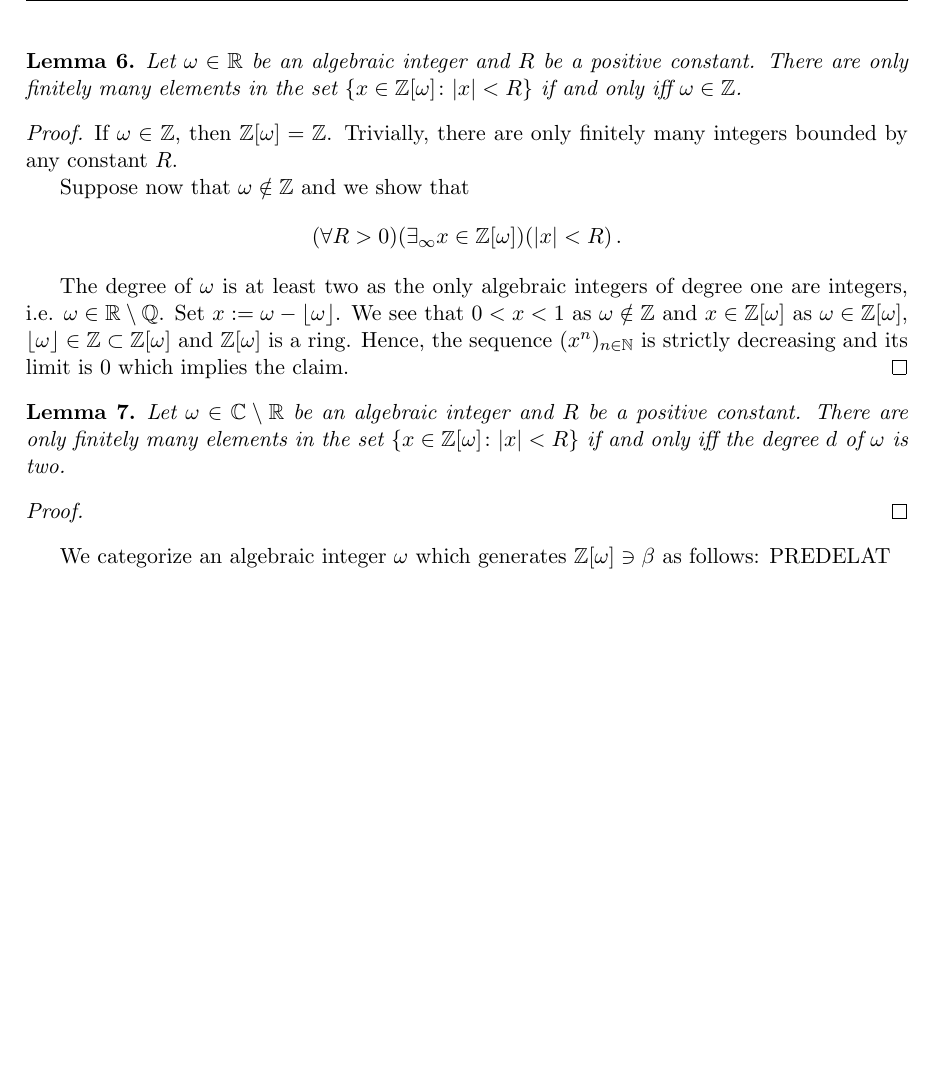
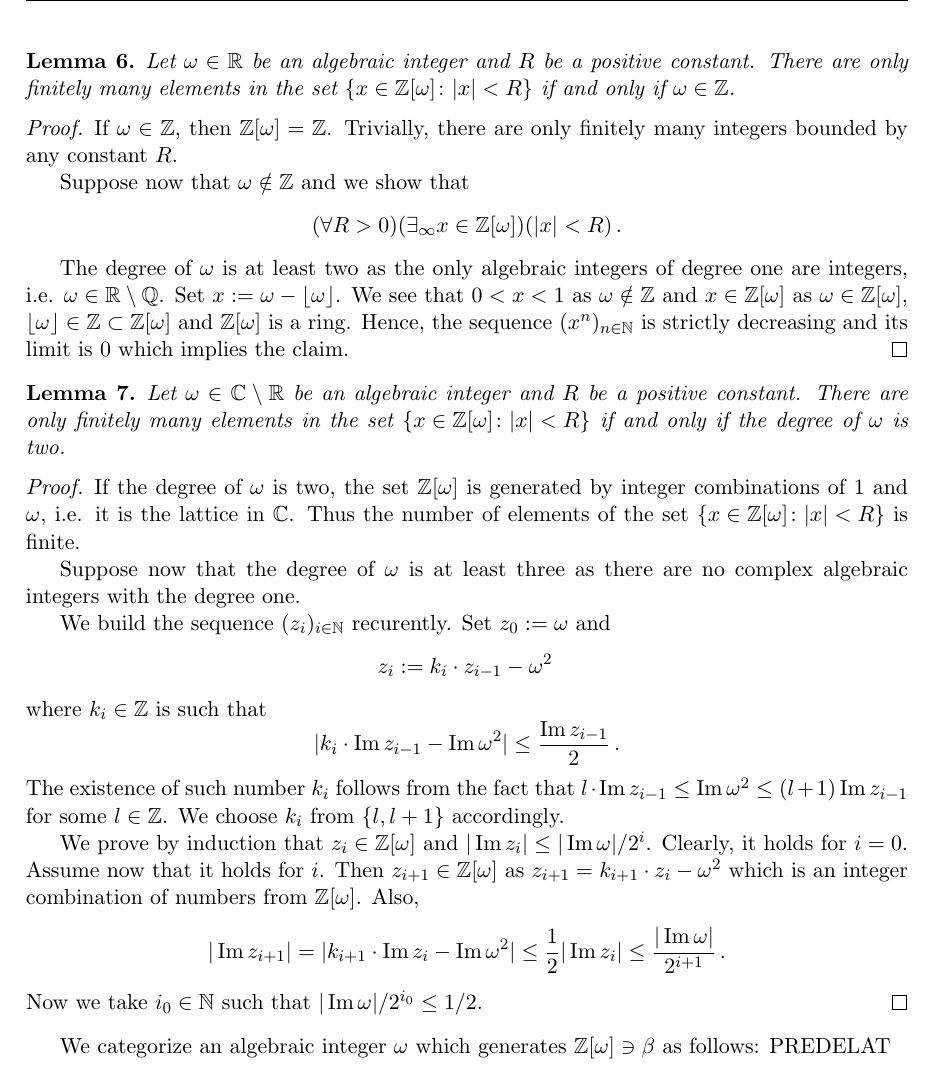
Before and after one commit to Legersky/ResearchThesis, a LaTeX thesis (VU_parallelAddition.tex, which reads commands.tex, convergence.tex): part of page 25 of 37 before the commit and part of page 25 of 38 after it, cut so that both start at the same text, the shorter picture padded with empty space. Compiled offline with pdfLaTeX.

Commit message:
Convergence - characterization of omega for Phase 1

```diff
--- a/commands.tex
+++ b/commands.tex
@@ -50,3 +50,6 @@
 
 \usepackage{enumerate}
 \usepackage{pgffor}
+
+\renewcommand\Re{\operatorname{Re}}
+\renewcommand\Im{\operatorname{Im}}
--- a/convergence.tex
+++ b/convergence.tex
@@ -25,7 +25,7 @@ Therefore, the intermediate weight coefficient sets $\Q_k$ in Algorithm \ref{alg
 
 The following two lemmas characterizes the algebraic integer $\omega$ according to number of elements of $\Zomega$ in a complex circle centered around 0.
 \begin{lem}
-Let $\omega\in\RR$ be an algebraic integer and $R$ be a positive constant. There are only finitely many elements in the set $\left\{x \in\Zomega \colon |x|<R \right\}$ if and only iff $\omega \in \ZZ$.
+Let $\omega\in\RR$ be an algebraic integer and $R$ be a positive constant. There are only finitely many elements in the set $\left\{x \in\Zomega \colon |x|<R \right\}$ if and only if $\omega \in \ZZ$.
 \end{lem}
 \begin{proof}
 If $\omega \in \ZZ$, then $\Zomega = \ZZ$. Trivially, there are only finitely many integers bounded by any constant $R$.
@@ -42,10 +42,28 @@ Hence, the sequence $(x^n)_{n\in \NN}$ is strictly decreasing and its limit is 0
 
 
 \begin{lem}
-Let $\omega\in \CC\setminus\RR$ be an algebraic integer and $R$ be a positive constant. There are only finitely many elements in the set $\left\{x \in\Zomega \colon |x|<R\right\}$ if and only iff the degree $d$ of $\omega$ is two.
+Let $\omega\in \CC\setminus\RR$ be an algebraic integer and $R$ be a positive constant. There are only finitely many elements in the set $\left\{x \in\Zomega \colon |x|<R\right\}$ if and only if the degree of $\omega$ is two.
 \end{lem}
 \begin{proof}
+If the degree of $\omega$ is two, the set $\Zomega$ is generated by integer combinations of 1 and $\omega$, i.e. it is the lattice in $\CC$. Thus the number of elements of the set $\left\{x \in\Zomega \colon |x|<R\right\}$ is finite.
 
+Suppose now that the degree of $\omega$ is at least three as there are no complex algebraic integers with the degree one.
+
+We build the sequence $(z_i)_{i\in\NN}$ recurently. Set $z_0:=\omega$ and
+$$
+z_i:=k_i \cdot z_{i-1}-\omega^2\,
+$$
+where $k_i\in\ZZ$ is such that
+$$
+|k_i \cdot\Im z_{i-1}-\Im \omega^2|\leq \frac{\Im z_{i-1}}{2}\,.
+$$
+The existence of such number $k_i$ follows from the fact that $l\cdot \Im z_{i-1}\leq \Im \omega^2 \leq(l+1)\Im z_{i-1} $ for some $l\in\ZZ$. We choose $k_i$ from $\{l,l+1\}$ accordingly.
+
+We prove by induction that $z_i \in \Zomega$ and $|\Im z_i|\leq |\Im \omega|/2^i$. Clearly, it holds for $i=0$. Assume now that it holds for $i$. Then $z_{i+1}\in\Zomega$ as $z_{i+1}=k_{i+1} \cdot z_{i}-\omega^2$ which is an integer combination of numbers from $\Zomega$. Also,
+$$
+|\Im z_{i+1}|= |k_{i+1} \cdot \Im z_{i}- \Im\omega^2|\leq \frac{1}{2}|\Im z_i|\leq \frac{|\Im \omega|}{2^{i+1}}\,.
+$$
+Now we take $i_0\in\NN$ such that $|\Im \omega|/2^{i_0}\leq 1/2$.
 \end{proof}
 
 
```
Also changed, not shown: VU_parallelAddition.pdf.
